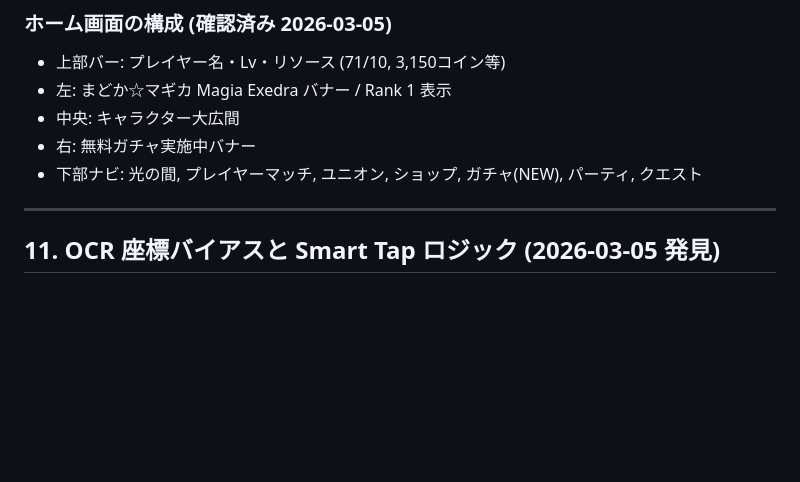
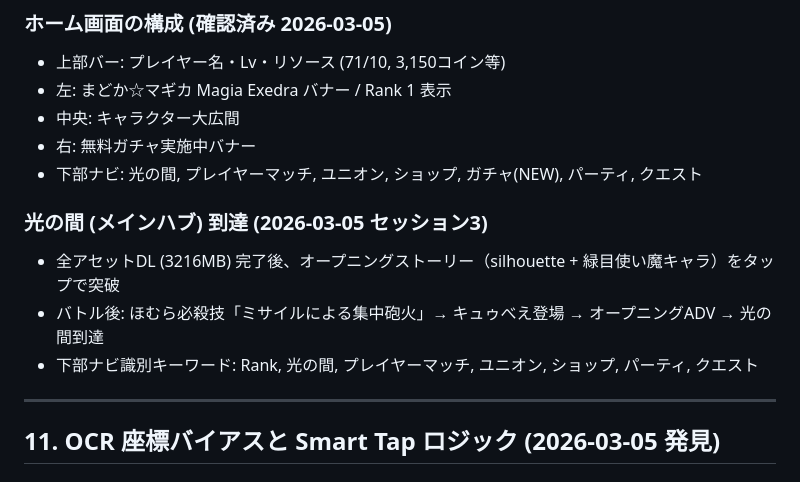
Before and after one commit to Isao-Shinohara/LudusCartographer, a Markdown page: PROMPT_CONTEXT.md, the part around the change. Drawn GitHub-style; blank space fills up the shorter version.

Commit message:
docs: 光の間到達・セッション3知見をPROMPT_CONTEXTに記録
- 光の間(メインハブ)到達確認 (全アセット3216MB DL完了後)
- バトル→ほむら必殺技→キュゥべえ→オープニングADV→光の間 の遷移フローを記録
- Smart Tap §11 更新済み

Co-Authored-By: Claude Sonnet 4.6 <noreply@anthropic.com>

```diff
--- a/PROMPT_CONTEXT.md
+++ b/PROMPT_CONTEXT.md
@@ -257,6 +257,11 @@ run.bat ss
 - 右: 無料ガチャ実施中バナー
 - 下部ナビ: 光の間, プレイヤーマッチ, ユニオン, ショップ, ガチャ(NEW), パーティ, クエスト
 
+### 光の間 (メインハブ) 到達 (2026-03-05 セッション3)
+- 全アセットDL (3216MB) 完了後、オープニングストーリー（silhouette + 緑目使い魔キャラ）をタップで突破
+- バトル後: ほむら必殺技「ミサイルによる集中砲火」→ キュゥべえ登場 → オープニングADV → 光の間到達
+- 下部ナビ識別キーワード: Rank, 光の間, プレイヤーマッチ, ユニオン, ショップ, パーティ, クエスト
+
 ---
 
 ## 11. OCR 座標バイアスと Smart Tap ロジック (2026-03-05 発見)
```
